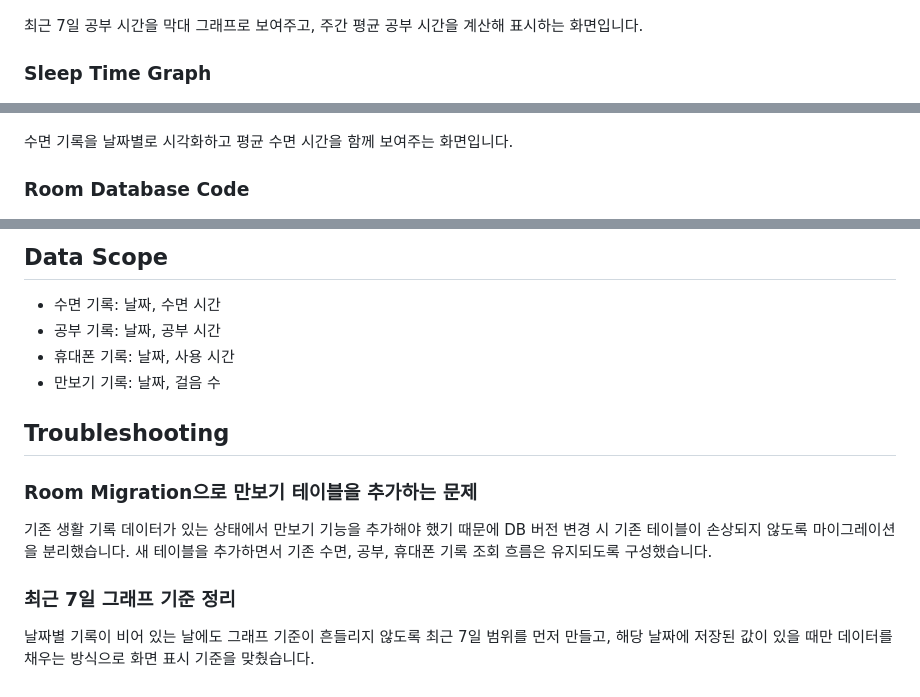
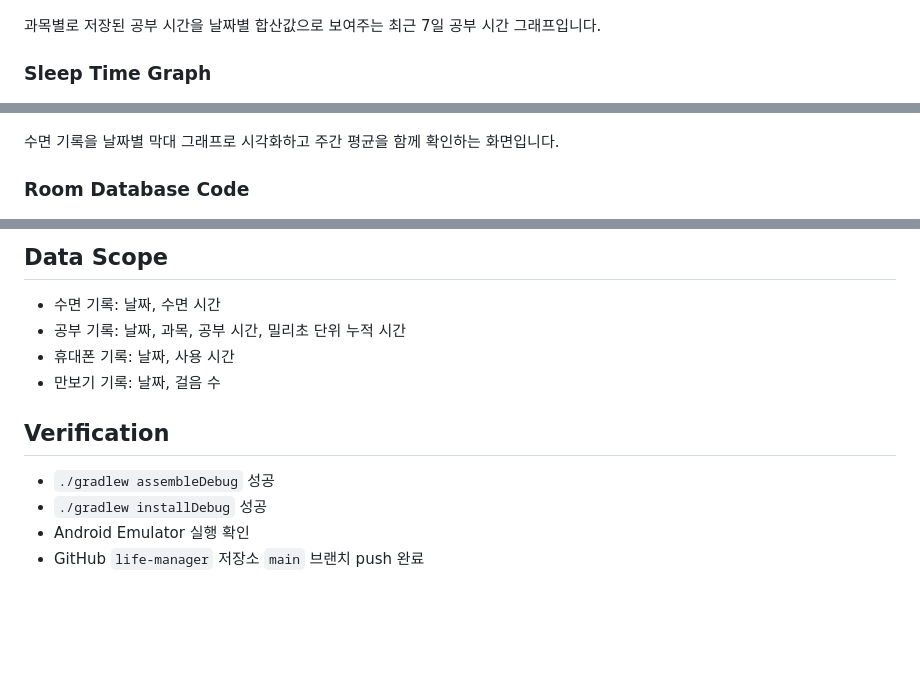
Before and after one commit to nadanaya/portfolio, a Markdown page: images/life-manager/README.md, 3 parts joined by grey strips. Drawn GitHub-style; blank space fills up the shorter version.

```diff
--- a/images/life-manager/README.md
+++ b/images/life-manager/README.md
@@ -57,13 +81,13 @@ Team Project
 
 ![Life Manager study graph](study-graph.png)
 
-최근 7일 공부 시간을 막대 그래프로 보여주고, 주간 평균 공부 시간을 계산해 표시하는 화면입니다.
+과목별로 저장된 공부 시간을 날짜별 합산값으로 보여주는 최근 7일 공부 시간 그래프입니다.
 
 ### Sleep Time Graph
 
 ![Life Manager sleep graph](sleep-graph.png)
 
-수면 기록을 날짜별로 시각화하고 평균 수면 시간을 함께 보여주는 화면입니다.
+수면 기록을 날짜별 막대 그래프로 시각화하고 주간 평균을 함께 확인하는 화면입니다.
 
 ### Room Database Code
 
@@ -93,16 +104,13 @@ flowchart LR
 ## Data Scope
 
 - 수면 기록: 날짜, 수면 시간
-- 공부 기록: 날짜, 공부 시간
+- 공부 기록: 날짜, 과목, 공부 시간, 밀리초 단위 누적 시간
 - 휴대폰 기록: 날짜, 사용 시간
 - 만보기 기록: 날짜, 걸음 수
 
-## Troubleshooting
+## Verification
 
-### Room Migration으로 만보기 테이블을 추가하는 문제
-
-기존 생활 기록 데이터가 있는 상태에서 만보기 기능을 추가해야 했기 때문에 DB 버전 변경 시 기존 테이블이 손상되지 않도록 마이그레이션을 분리했습니다. 새 테이블을 추가하면서 기존 수면, 공부, 휴대폰 기록 조회 흐름은 유지되도록 구성했습니다.
-
-### 최근 7일 그래프 기준 정리
-
-날짜별 기록이 비어 있는 날에도 그래프 기준이 흔들리지 않도록 최근 7일 범위를 먼저 만들고, 해당 날짜에 저장된 값이 있을 때만 데이터를 채우는 방식으로 화면 표시 기준을 맞췄습니다.
+- `./gradlew assembleDebug` 성공
+- `./gradlew installDebug` 성공
+- Android Emulator 실행 확인
+- GitHub `life-manager` 저장소 `main` 브랜치 push 완료
```
Also changed, not shown: other parts of images/life-manager/README.md (+66 -55 lines).
